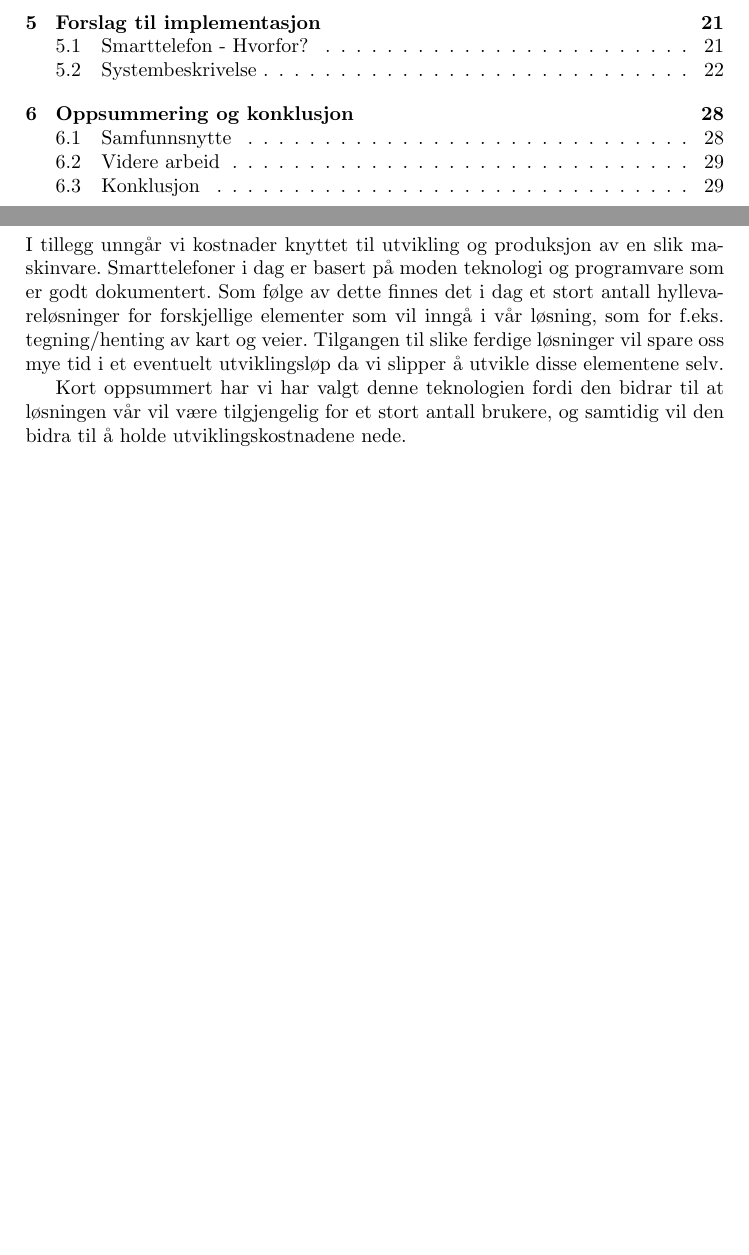
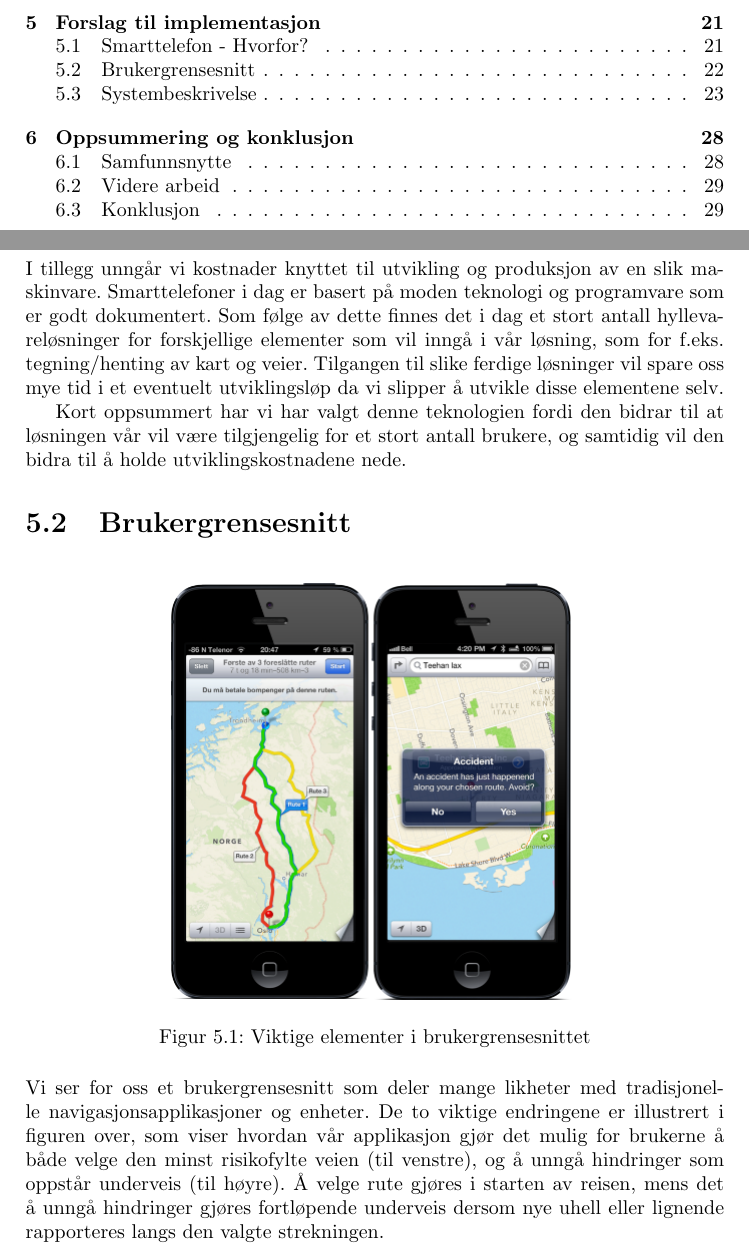
Before and after one commit to LoudRobed/eit-geokomai, a LaTeX thesis (LaTeX/prosjektrapport_geokomai_EIT_2013.tex): two parts of pages 5 and 28 of 38, joined at a grey line, cut so that both start at the same text, the shorter picture padded with empty space. Compiled offline with pdfLaTeX.

Commit message:
La til avsnitt om brukergrensesnitt.

```diff
--- a/LaTeX/prosjektrapport_geokomai_EIT_2013.tex
+++ b/LaTeX/prosjektrapport_geokomai_EIT_2013.tex
@@ -398,6 +399,18 @@ Kort oppsummert har vi har valgt denne teknologien fordi den bidrar til at løsn
 %
 %Hver user story beskriver en ønsket funksjon på en ikke-teknisk måte, fortalt av en person som skal bruke systemet. Denne uformelle kravspesifikasjonen var med å sette krav til datakildene, og hjalp oss med å utforme en systembeskrivelse.
 
+\section{Brukergrensesnitt}
+\label{sec:Brukergrensesnitt}
+
+\begin{figure}[H]
+\centering
+\includegraphics[scale=0.5]{figs/appconcept.png}
+\label{fig:appconcept}
+\caption{Viktige elementer i brukergrensesnittet}
+\end{figure}
+
+Vi ser for oss et brukergrensesnitt som deler mange likheter med tradisjonelle navigasjonsapplikasjoner og enheter. De to viktige endringene er illustrert i figuren over, som viser hvordan vår applikasjon gjør det mulig for brukerne å både velge den minst risikofylte veien (til venstre), og å unngå hindringer som oppstår underveis (til høyre). Å velge rute gjøres i starten av reisen, mens det å unngå hindringer gjøres fortløpende underveis dersom nye uhell eller lignende rapporteres langs den valgte strekningen.
+
 \section{Systembeskrivelse}
 \label{sec:Systembeskrivelse}
 
```
Also changed, not shown: LaTeX/prosjektrapport_geokomai_EIT_2013.tex (19 more changed lines).
